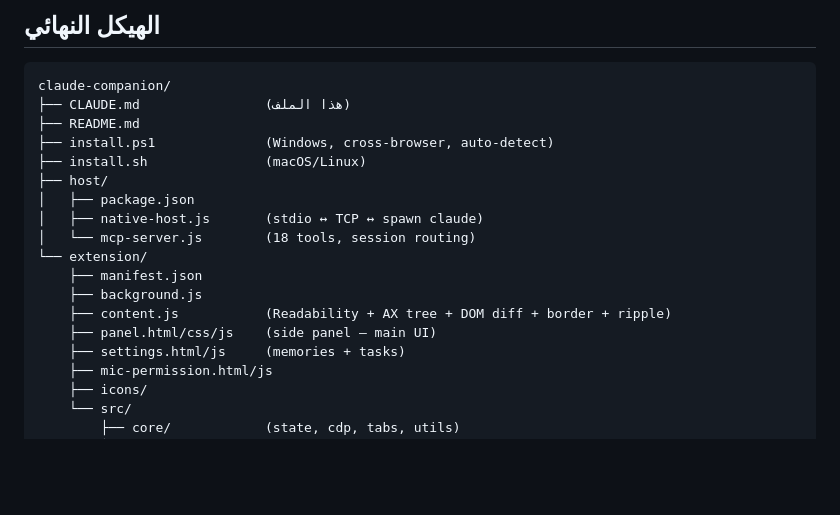
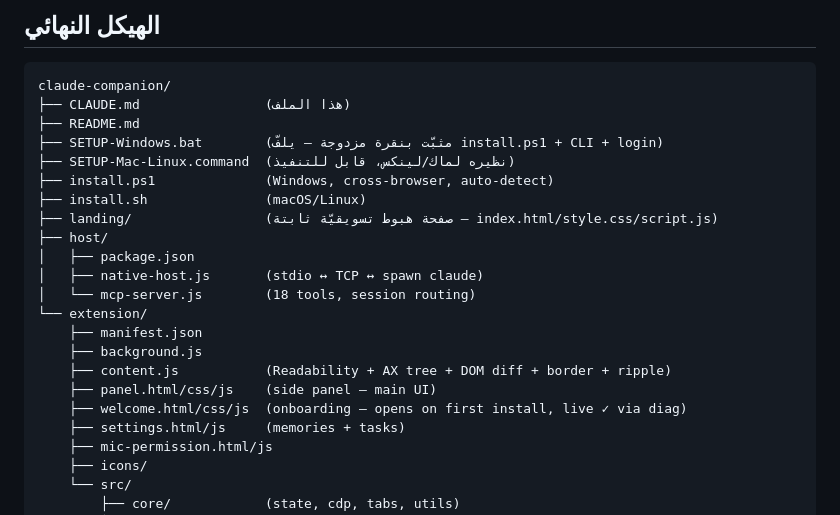
Before and after one commit to alfifix10/claude-companion, a Markdown page: CLAUDE.md, the part around the change. Drawn GitHub-style; blank space fills up the shorter version.

```diff
--- a/CLAUDE.md
+++ b/CLAUDE.md
@@ -218,8 +218,11 @@ Side Panel (UI) ─ Service Worker ─ Native Host (Node) ─┬── claude CL
 claude-companion/
 ├── CLAUDE.md                (هذا الملف)
 ├── README.md
+├── SETUP-Windows.bat        (مثبّت بنقرة مزدوجة — يلفّ install.ps1 + CLI + login)
+├── SETUP-Mac-Linux.command  (نظيره لماك/لينكس، قابل للتنفيذ)
 ├── install.ps1              (Windows, cross-browser, auto-detect)
 ├── install.sh               (macOS/Linux)
+├── landing/                 (صفحة هبوط تسويقيّة ثابتة — index.html/style.css/script.js)
 ├── host/
 │   ├── package.json
 │   ├── native-host.js       (stdio ↔ TCP ↔ spawn claude)
@@ -229,6 +232,7 @@ claude-companion/
     ├── background.js
     ├── content.js           (Readability + AX tree + DOM diff + border + ripple)
     ├── panel.html/css/js    (side panel — main UI)
+    ├── welcome.html/css/js  (onboarding — opens on first install, live ✓ via diag)
     ├── settings.html/js     (memories + tasks)
     ├── mic-permission.html/js
     ├── icons/
```
Also changed, not shown: README.md (+22 -11 lines).
